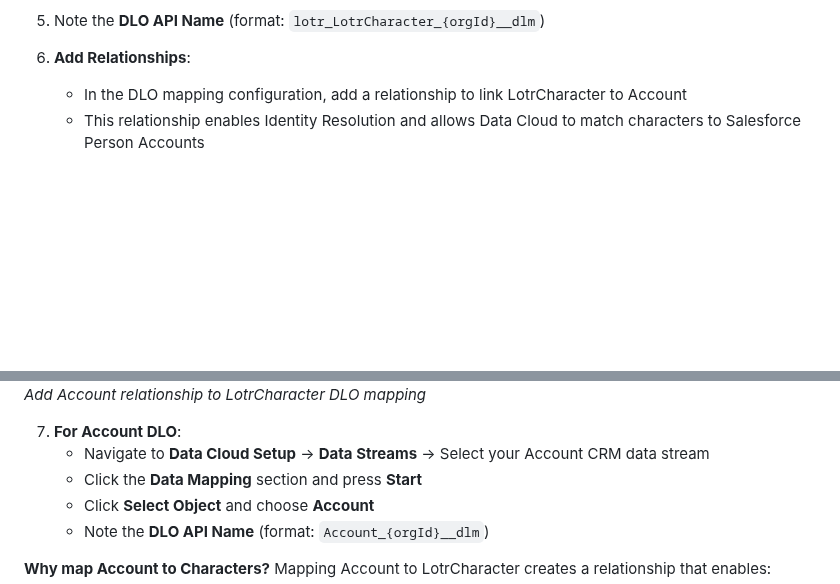
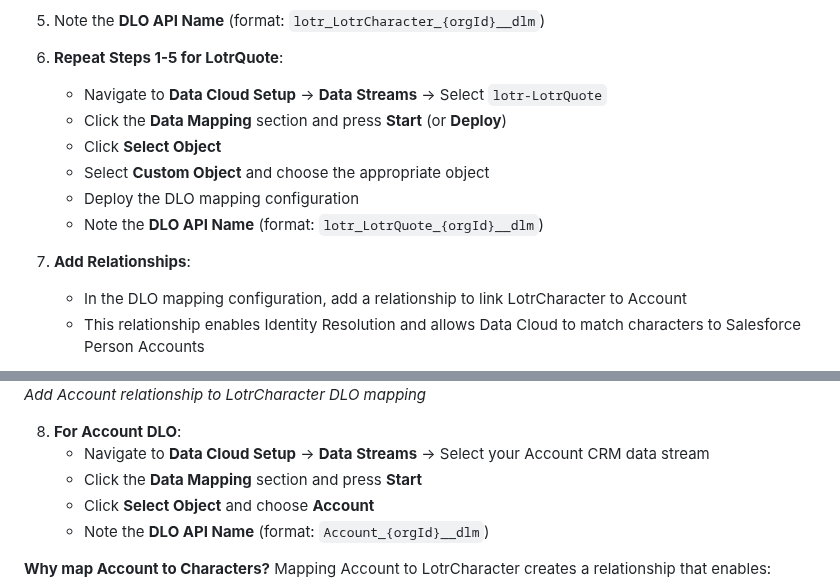
Before and after one commit to daviddarkins-accenture/lotr, a Markdown page: README.md, 2 parts joined by grey strips. GitHub-like rendering; blank space fills up the shorter version.

Commit message:
Add Step 6: Repeat DLO mapping steps for LotrQuote
- Add new step 6 to repeat DLO mapping process for LotrQuote Engagement data
- Renumber existing steps 6-7 to 7-8
- Ensures both Character and Quote DLOs are properly mapped

```diff
--- a/README.md
+++ b/README.md
@@ -442,14 +442,22 @@ Data Lake Objects (DLOs) are automatically created when you deploy a Data Stream
 
 5. Note the **DLO API Name** (format: `lotr_LotrCharacter_{orgId}__dlm`)
 
-6. **Add Relationships**:
+6. **Repeat Steps 1-5 for LotrQuote**:
+   - Navigate to **Data Cloud Setup** → **Data Streams** → Select `lotr-LotrQuote`
+   - Click the **Data Mapping** section and press **Start** (or **Deploy**)
+   - Click **Select Object**
+   - Select **Custom Object** and choose the appropriate object
+   - Deploy the DLO mapping configuration
+   - Note the **DLO API Name** (format: `lotr_LotrQuote_{orgId}__dlm`)
+
+7. **Add Relationships**:
    - In the DLO mapping configuration, add a relationship to link LotrCharacter to Account
    - This relationship enables Identity Resolution and allows Data Cloud to match characters to Salesforce Person Accounts
 
 ![Add Account Relationship to LotrCharacter DLO](assets/dcstream_newlotrchardmoaccount.png)
 *Add Account relationship to LotrCharacter DLO mapping*
 
-7. **For Account DLO**:
+8. **For Account DLO**:
    - Navigate to **Data Cloud Setup** → **Data Streams** → Select your Account CRM data stream
    - Click the **Data Mapping** section and press **Start**
    - Click **Select Object** and choose **Account**
```
